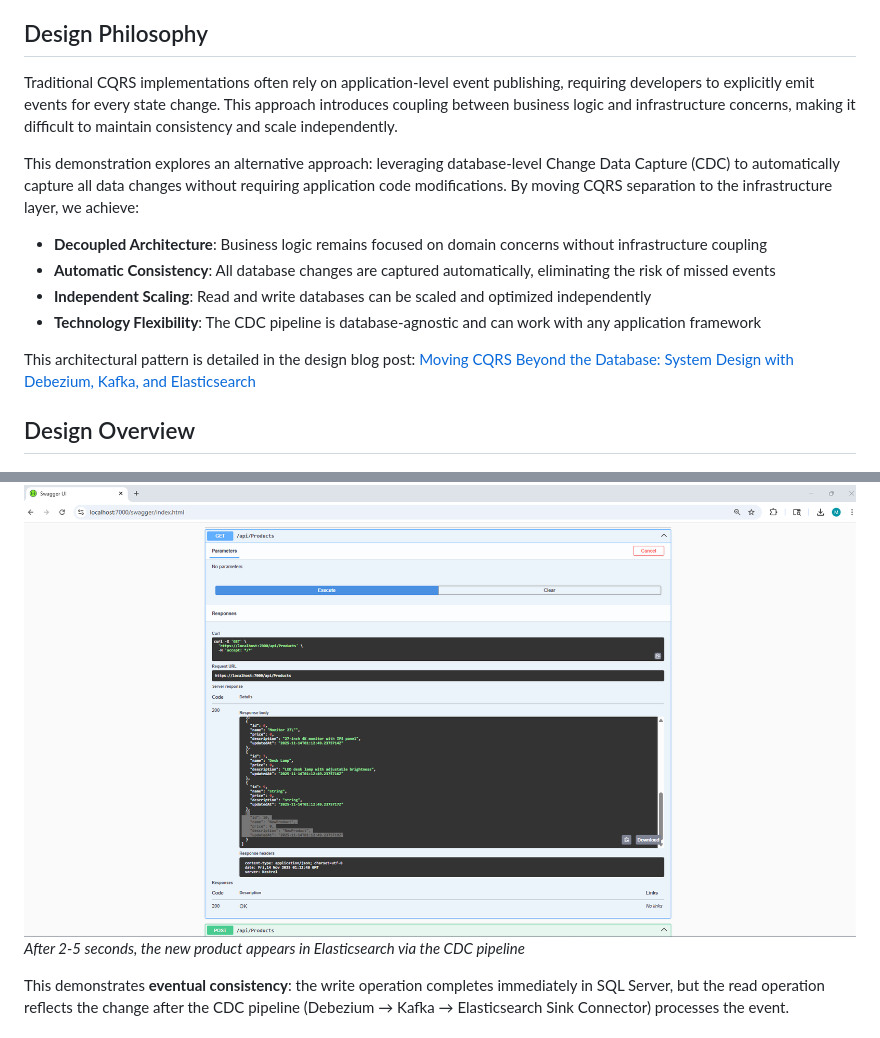
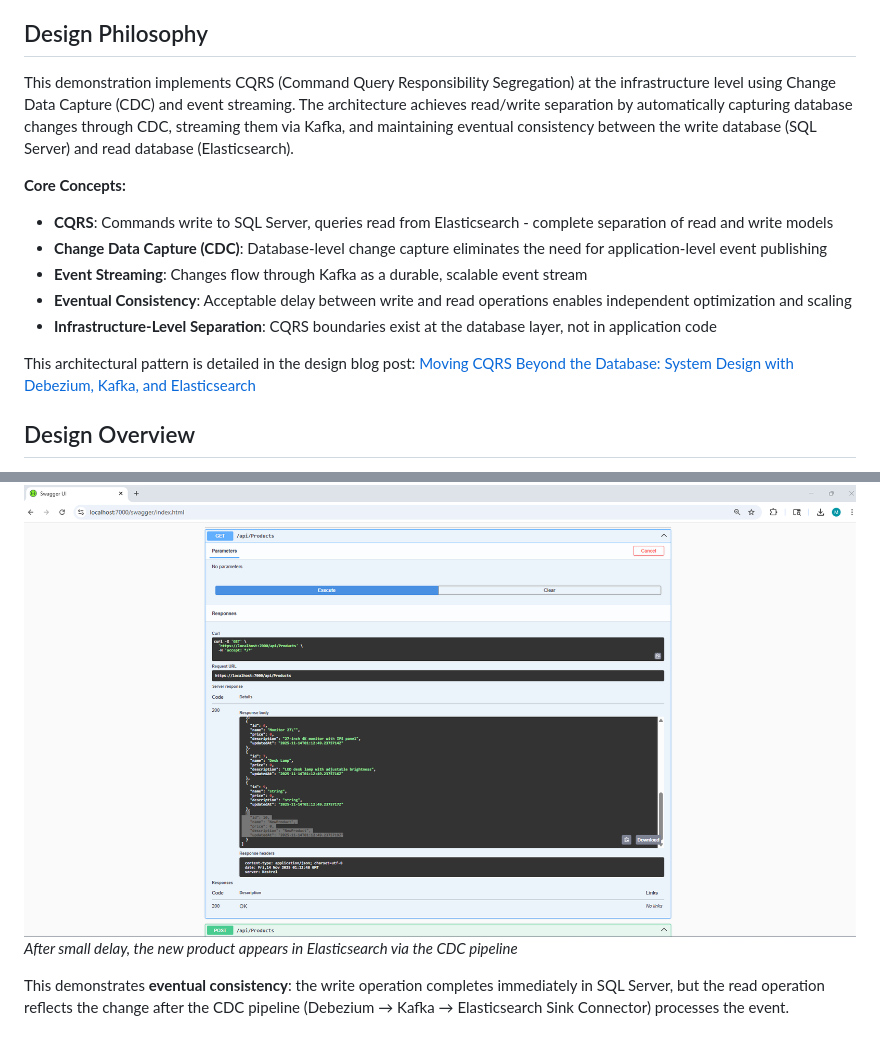
Before and after one commit to mohd2sh/cqrs-beyond-database, a Markdown page: README.md, 2 parts joined by grey strips. Rendered like a GitHub page.

Commit message:
- Update readme

```diff
--- a/README.md
+++ b/README.md
@@ -4,12 +4,13 @@ Demo of implementing Command Query Responsibility Segregation (CQRS) at the infr
 
 ## Design Philosophy
 
-Traditional CQRS implementations often rely on application-level event publishing, requiring developers to explicitly emit events for every state change. This approach introduces coupling between business logic and infrastructure concerns, making it difficult to maintain consistency and scale independently.
+This demonstration implements CQRS (Command Query Responsibility Segregation) at the infrastructure level using Change Data Capture (CDC) and event streaming. The architecture achieves read/write separation by automatically capturing database changes through CDC, streaming them via Kafka, and maintaining eventual consistency between the write database (SQL Server) and read database (Elasticsearch).
 
-This demonstration explores an alternative approach: leveraging database-level Change Data Capture (CDC) to automatically capture all data changes without requiring application code modifications. By moving CQRS separation to the infrastructure layer, we achieve:
+**Core Concepts:**
 
-- **Decoupled Architecture**: Business logic remains focused on domain concerns without infrastructure coupling
-- **Automatic Consistency**: All database changes are captured automatically, eliminating the risk of missed events
-- **Independent Scaling**: Read and write databases can be scaled and optimized independently
-- **Technology Flexibility**: The CDC pipeline is database-agnostic and can work with any application framework
+- **CQRS**: Commands write to SQL Server, queries read from Elasticsearch - complete separation of read and write models
+- **Change Data Capture (CDC)**: Database-level change capture eliminates the need for application-level event publishing
+- **Event Streaming**: Changes flow through Kafka as a durable, scalable event stream
+- **Eventual Consistency**: Acceptable delay between write and read operations enables independent optimization and scaling
+- **Infrastructure-Level Separation**: CQRS boundaries exist at the database layer, not in application code
 
@@ -193,7 +194,7 @@ The following scenario demonstrates the CDC pipeline in action, showing how data
 
 **Step 3: Verify Product Appears (After CDC Sync)**
 ![Verify New Product](docs/Scenario-3-GetAllProductsAndVerify.png)
-*After 2-5 seconds, the new product appears in Elasticsearch via the CDC pipeline*
+*After small delay, the new product appears in Elasticsearch via the CDC pipeline*
 
 This demonstrates **eventual consistency**: the write operation completes immediately in SQL Server, but the read operation reflects the change after the CDC pipeline (Debezium → Kafka → Elasticsearch Sink Connector) processes the event.
 
```
Also changed, not shown: other parts of README.md (+1 -1 lines).
